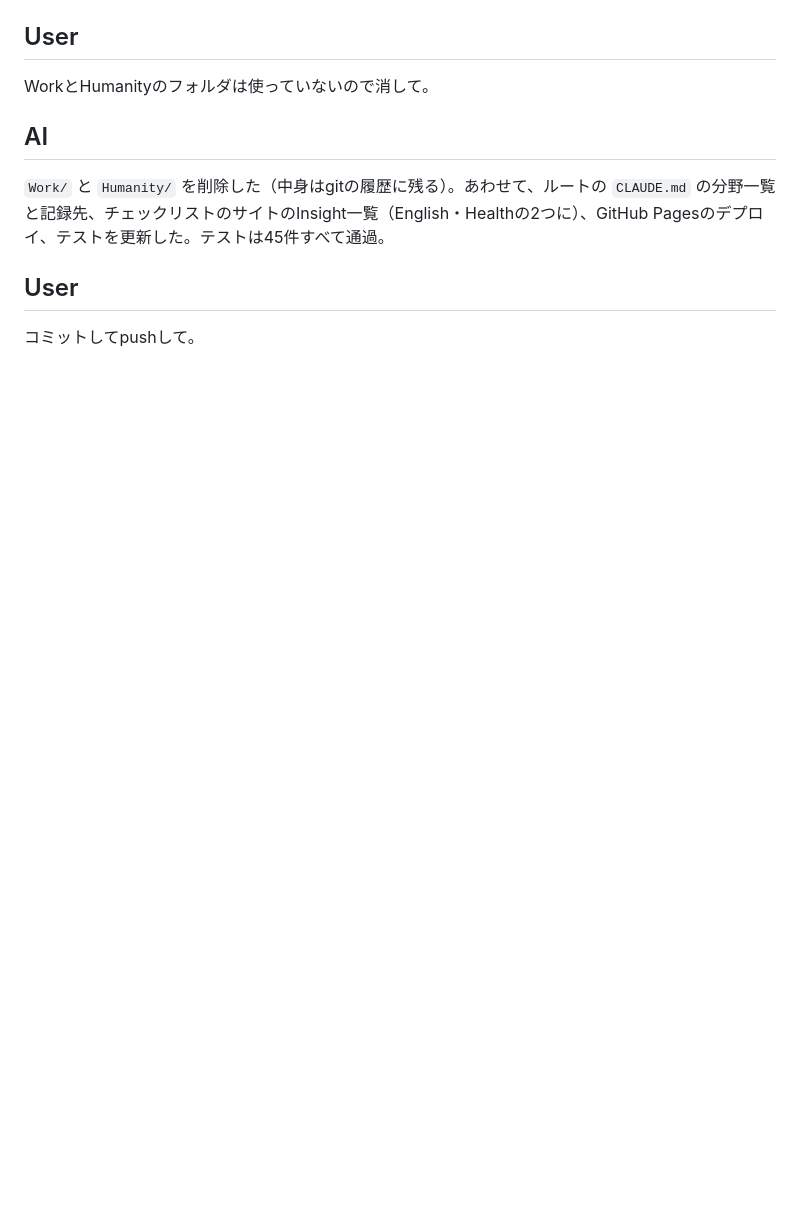
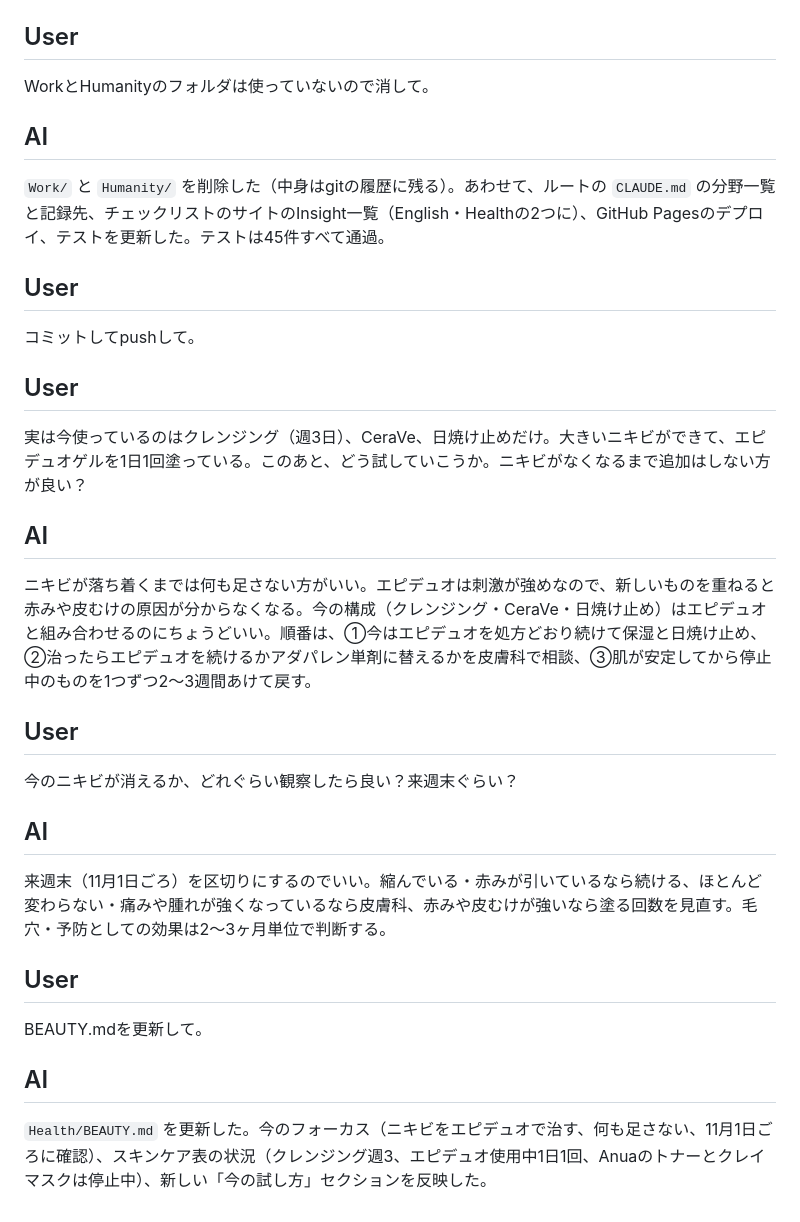
Before and after one commit to ak0007-code/12-WEEK-YEAR, a Markdown page: conversations/2026-10-24-beauty-review-call.md, the part around the change. GitHub-like rendering; blank space fills up the shorter version.

Commit message:
BEAUTY.mdを今のスキンケアとニキビの経過観察に合わせて更新

```diff
--- a/conversations/2026-10-24-beauty-review-call.md
+++ b/conversations/2026-10-24-beauty-review-call.md
@@ -110,3 +110,27 @@ WorkとHumanityのフォルダは使っていないので消して。
 ## User
 
 コミットしてpushして。
+
+## User
+
+実は今使っているのはクレンジング（週3日）、CeraVe、日焼け止めだけ。大きいニキビができて、エピデュオゲルを1日1回塗っている。このあと、どう試していこうか。ニキビがなくなるまで追加はしない方が良い？
+
+## AI
+
+ニキビが落ち着くまでは何も足さない方がいい。エピデュオは刺激が強めなので、新しいものを重ねると赤みや皮むけの原因が分からなくなる。今の構成（クレンジング・CeraVe・日焼け止め）はエピデュオと組み合わせるのにちょうどいい。順番は、①今はエピデュオを処方どおり続けて保湿と日焼け止め、②治ったらエピデュオを続けるかアダパレン単剤に替えるかを皮膚科で相談、③肌が安定してから停止中のものを1つずつ2〜3週間あけて戻す。
+
+## User
+
+今のニキビが消えるか、どれぐらい観察したら良い？来週末ぐらい？
+
+## AI
+
+来週末（11月1日ごろ）を区切りにするのでいい。縮んでいる・赤みが引いているなら続ける、ほとんど変わらない・痛みや腫れが強くなっているなら皮膚科、赤みや皮むけが強いなら塗る回数を見直す。毛穴・予防としての効果は2〜3ヶ月単位で判断する。
+
+## User
+
+BEAUTY.mdを更新して。
+
+## AI
+
+`Health/BEAUTY.md` を更新した。今のフォーカス（ニキビをエピデュオで治す、何も足さない、11月1日ごろに確認）、スキンケア表の状況（クレンジング週3、エピデュオ使用中1日1回、Anuaのトナーとクレイマスクは停止中）、新しい「今の試し方」セクションを反映した。
```
Also changed, not shown: Health/BEAUTY.md (+21 -14 lines).
